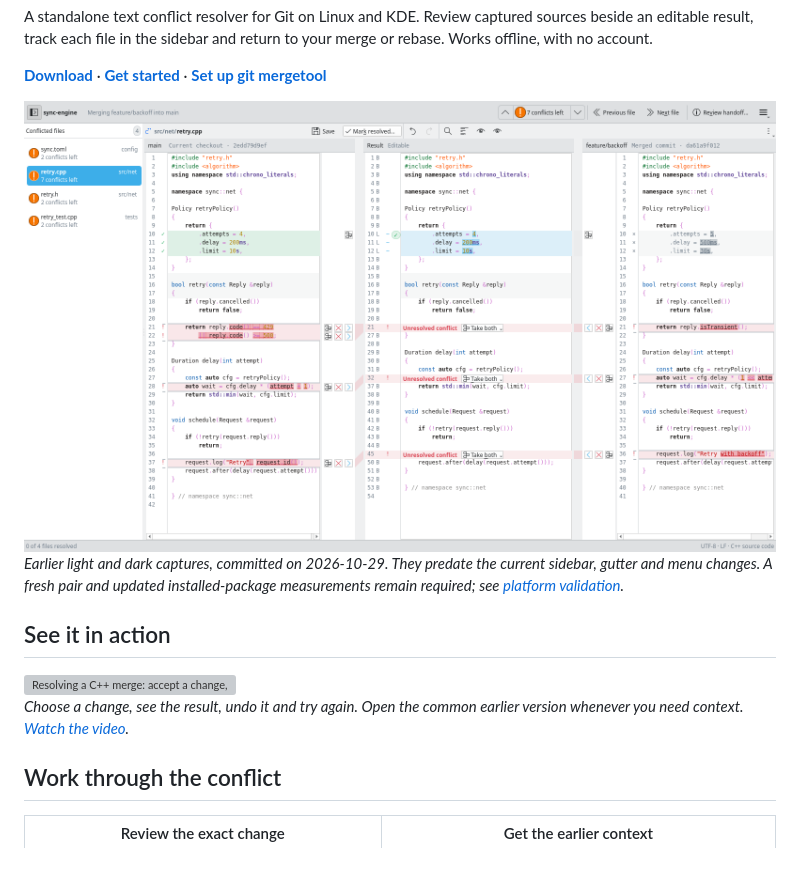
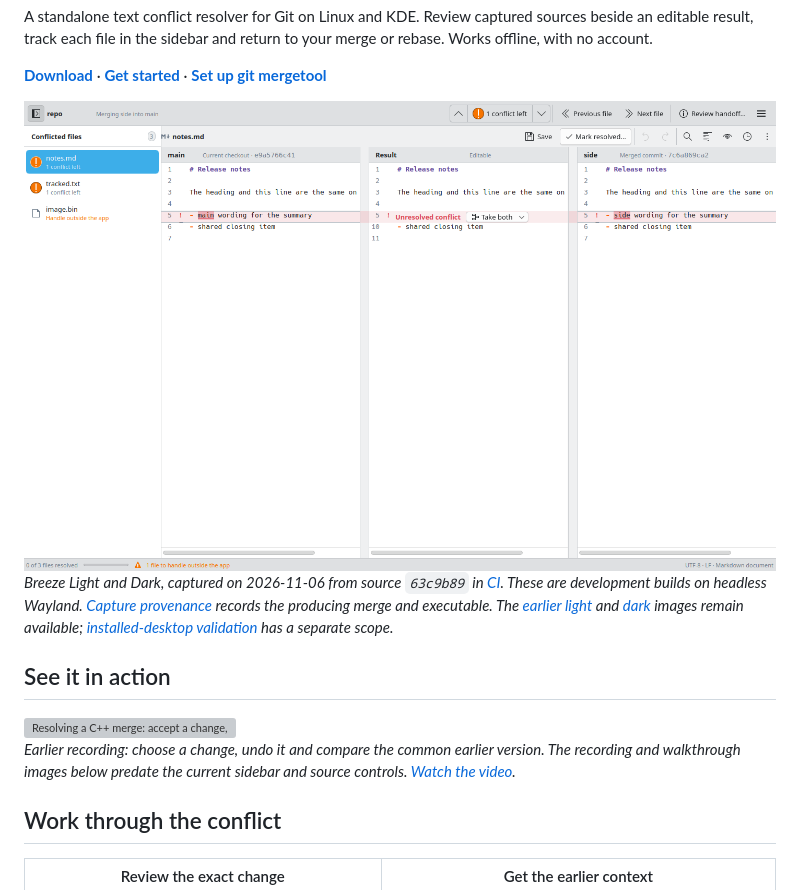
Before and after one commit to e0ipso/branch-truce, a Markdown page: README.md, the part around the change. Drawn GitHub-style; pictures changed too: docs/images/redesigned-comparison-light.png (added); blank space fills up the shorter version; grey boxes are pictures that could not be loaded.

Commit message:
docs: publish inspected native UI captures

```diff
--- a/README.md
+++ b/README.md
@@ -10,17 +10,17 @@ A standalone text conflict resolver for Git on Linux and KDE. Review captured so
 **[Download](https://github.com/e0ipso/branch-truce/releases/latest)** · **[Get started](#use-it)** · **[Set up git mergetool](docs/mergetool.md#register-the-tool)**
 
 <picture>
-  <source media="(prefers-color-scheme: dark)" srcset="docs/images/comparison-dark.png">
-  <img src="docs/images/comparison-light.png" alt="A four-file merge in Branch Truce: competing C++ retry policies, status checks, backoff and logging changes, with both branches beside the editable result" width="1200">
+  <source media="(prefers-color-scheme: dark)" srcset="docs/images/redesigned-comparison-dark.png">
+  <img src="docs/images/redesigned-comparison-light.png" alt="A three-file merge in Branch Truce: competing release-note changes beside the editable result, with another text conflict and a binary file in the sidebar" width="1200">
 </picture>
 
-*Earlier light and dark captures, committed on 2026-10-29. They predate the current sidebar, gutter and menu changes. A fresh pair and updated installed-package measurements remain required; see [platform validation](docs/platform-validation.md#redesign-evidence-still-required).*
+*Breeze Light and Dark, captured on 2026-11-06 from source `63c9b89` in [CI](https://github.com/e0ipso/branch-truce/actions/runs/42222287914). These are development builds on headless Wayland. [Capture provenance](docs/images/redesigned-comparison-provenance.json) records the producing merge and executable. The [earlier light](docs/images/comparison-light.png) and [dark](docs/images/comparison-dark.png) images remain available; [installed-desktop validation](docs/platform-validation.md#redesign-evidence-still-required) has a separate scope.*
 
 ## See it in action
 
 <img src="docs/images/demo.gif" alt="Resolving a C++ merge: accept a change, undo and redo it, compare the common earlier version, then save a draft" width="1200">
 
-*Choose a change, see the result, undo it and try again. Open the common earlier version whenever you need context. [Watch the video](docs/images/demo.mp4).*
+*Earlier recording: choose a change, undo it and compare the common earlier version. The recording and walkthrough images below predate the current sidebar and source controls. [Watch the video](docs/images/demo.mp4).*
 
 ## Work through the conflict
 
```
Also changed, not shown: docs/platform-validation.md (+11 -7 lines), docs/images/redesigned-comparison-dark.png (added), 2 other files.
